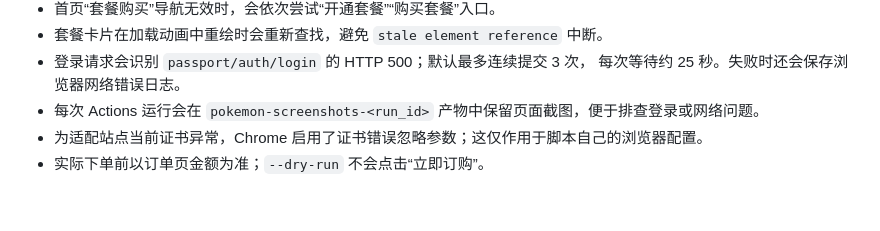
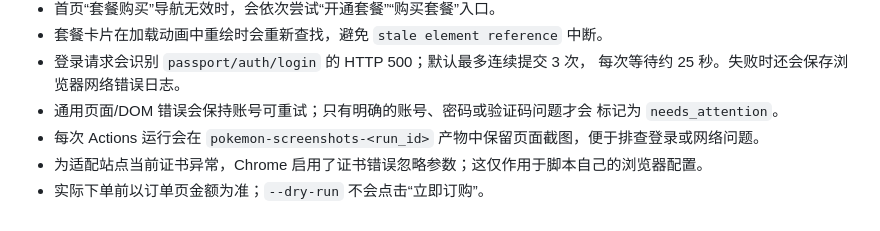
Before and after one commit to Augfif/pokemon_purchase, a Markdown page: README.md, the part around the change. Drawn GitHub-style.

Commit message:
Keep generic automation failures retryable

```diff
--- a/README.md
+++ b/README.md
@@ -98,6 +98,8 @@ python pool.py --db pool.db --stats
 - 套餐卡片在加载动画中重绘时会重新查找，避免 `stale element reference` 中断。
 - 登录请求会识别 `passport/auth/login` 的 HTTP 500；默认最多连续提交 3 次，
   每次等待约 25 秒。失败时还会保存浏览器网络错误日志。
+- 通用页面/DOM 错误会保持账号可重试；只有明确的账号、密码或验证码问题才会
+  标记为 `needs_attention`。
 - 每次 Actions 运行会在 `pokemon-screenshots-<run_id>` 产物中保留页面截图，便于排查登录或网络问题。
 - 为适配站点当前证书异常，Chrome 启用了证书错误忽略参数；这仅作用于脚本自己的浏览器配置。
 - 实际下单前以订单页金额为准；`--dry-run` 不会点击“立即订购”。
```
